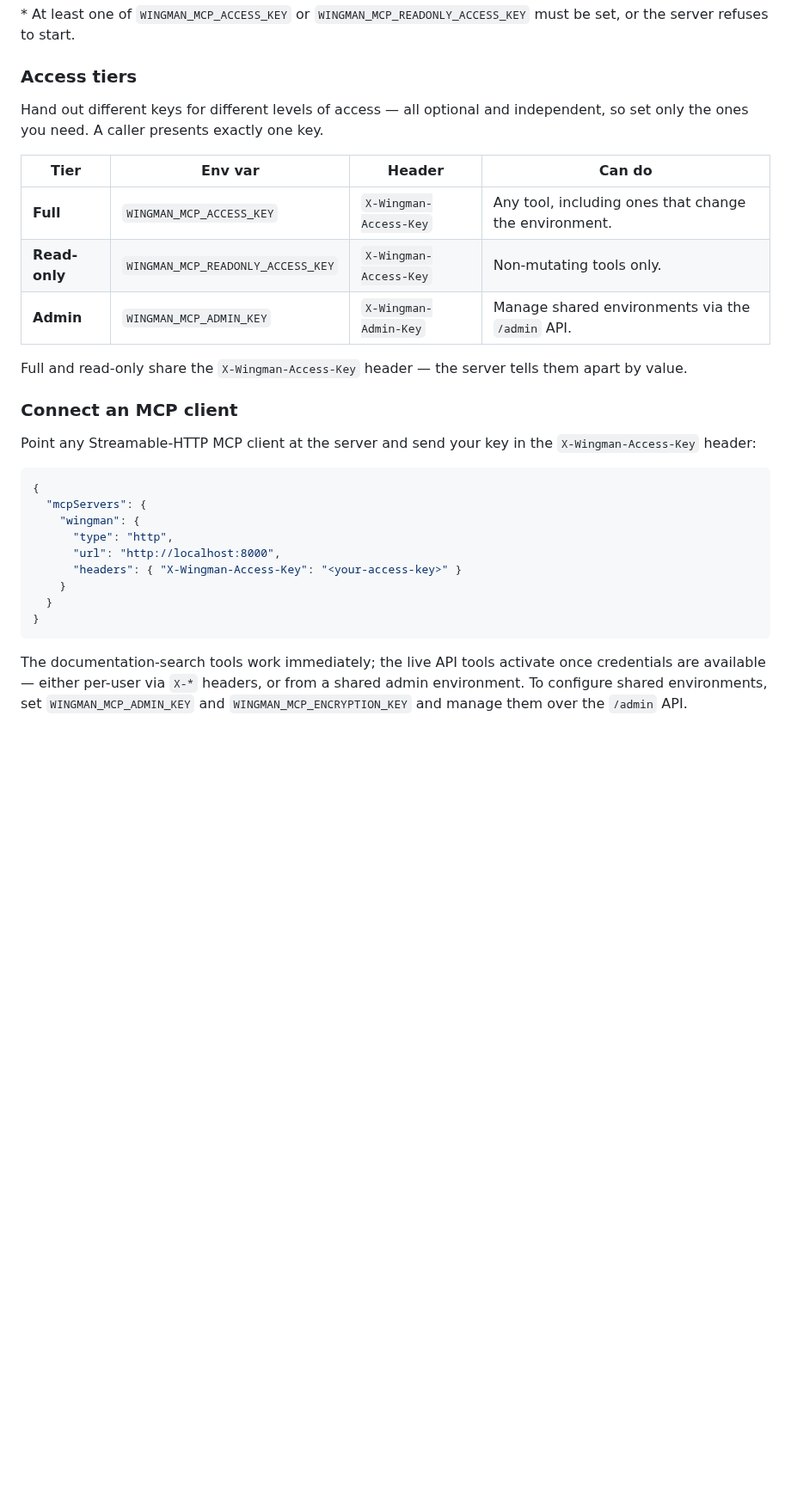
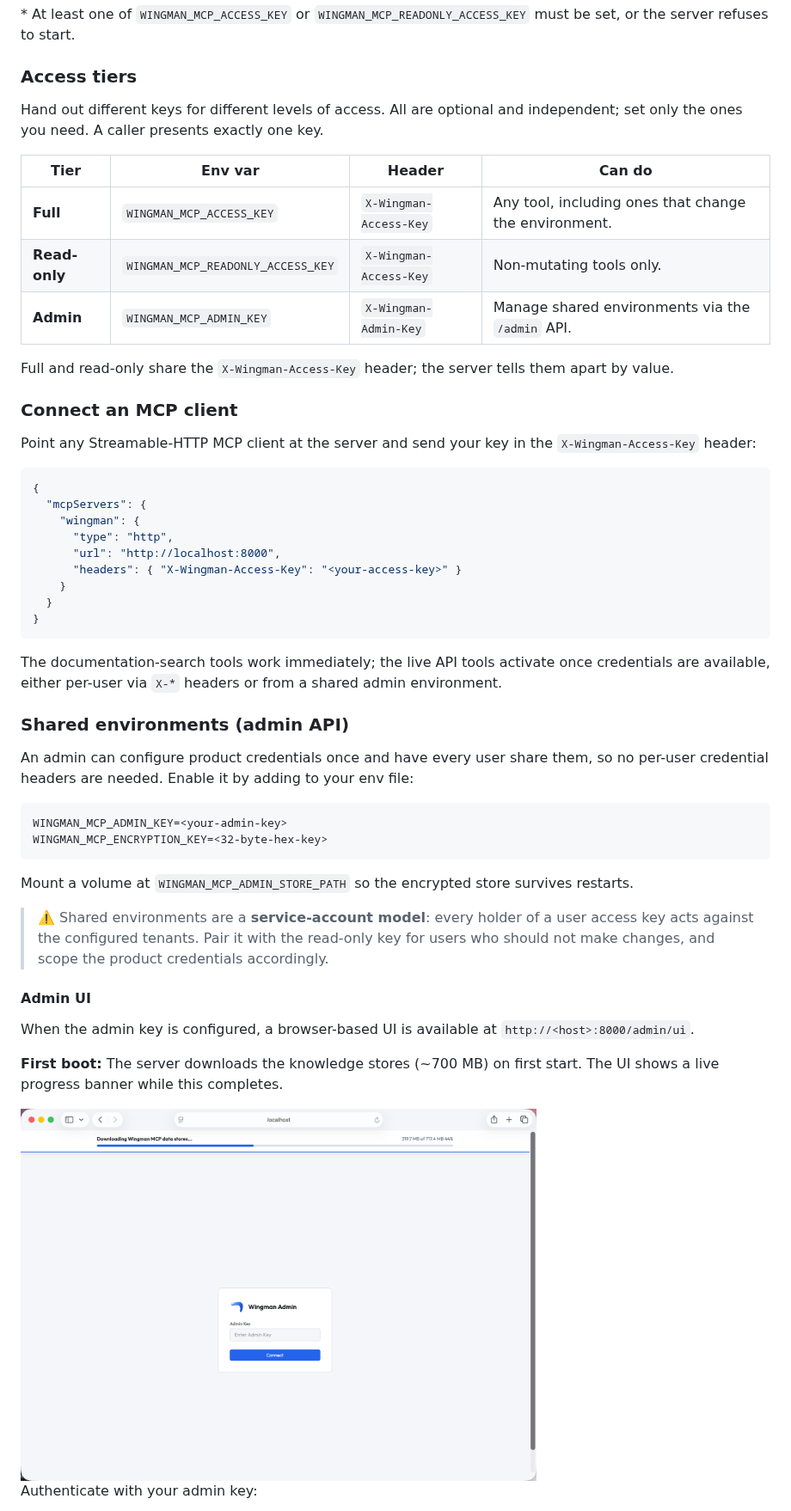
Before and after one commit to tbwfdu/wingman, a Markdown page: README.md, the part around one of its changes. Shown at 86% size. Rendered like a GitHub page; pictures changed too: assets/stores-downloading.png (added); blank space fills up the shorter version.

````diff
--- a/README.md
+++ b/README.md
@@ -104,8 +120,7 @@ must be set, or the server refuses to start.
 
 ### Access tiers
 
-Hand out different keys for different levels of access — all optional and
-independent, so set only the ones you need. A caller presents exactly one key.
+Hand out different keys for different levels of access. All are optional and independent; set only the ones you need. A caller presents exactly one key.
 
 | Tier | Env var | Header | Can do |
 |---|---|---|---|
@@ -113,8 +128,7 @@ independent, so set only the ones you need. A caller presents exactly one key.
 | **Read-only** | `WINGMAN_MCP_READONLY_ACCESS_KEY` | `X-Wingman-Access-Key` | Non-mutating tools only. |
 | **Admin** | `WINGMAN_MCP_ADMIN_KEY` | `X-Wingman-Admin-Key` | Manage shared environments via the `/admin` API. |
 
-Full and read-only share the `X-Wingman-Access-Key` header — the server tells
-them apart by value.
+Full and read-only share the `X-Wingman-Access-Key` header; the server tells them apart by value.
 
 ### Connect an MCP client
 
@@ -134,6 +148,31 @@ Point any Streamable-HTTP MCP client at the server and send your key in the
 ```
 
 The documentation-search tools work immediately; the live API tools activate once
-credentials are available — either per-user via `X-*` headers, or from a shared
-admin environment. To configure shared environments, set `WINGMAN_MCP_ADMIN_KEY`
-and `WINGMAN_MCP_ENCRYPTION_KEY` and manage them over the `/admin` API.
+credentials are available, either per-user via `X-*` headers or from a shared admin environment.
+
+### Shared environments (admin API)
+
+An admin can configure product credentials once and have every user share them,
+so no per-user credential headers are needed. Enable it by adding to your env file:
+
+```
+WINGMAN_MCP_ADMIN_KEY=<your-admin-key>
+WINGMAN_MCP_ENCRYPTION_KEY=<32-byte-hex-key>
+```
+
+Mount a volume at `WINGMAN_MCP_ADMIN_STORE_PATH` so the encrypted store survives restarts.
+
+> ⚠️ Shared environments are a **service-account model**: every holder of a user
+> access key acts against the configured tenants. Pair it with the read-only key
+> for users who should not make changes, and scope the product credentials accordingly.
+
+#### Admin UI
+
+When the admin key is configured, a browser-based UI is available at `http://<host>:8000/admin/ui`.
+
+**First boot:** The server downloads the knowledge stores (~700 MB) on first start. The UI shows a live progress banner while this completes.
+
+<img src="assets/stores-downloading.png" width="600">
+
+Authenticate with your admin key:
+
````
Also changed, not shown: other parts of README.md (+109 -23 lines), assets/admin-login.png (added), assets/new-environment.png (added), assets/product-select.png (added).
